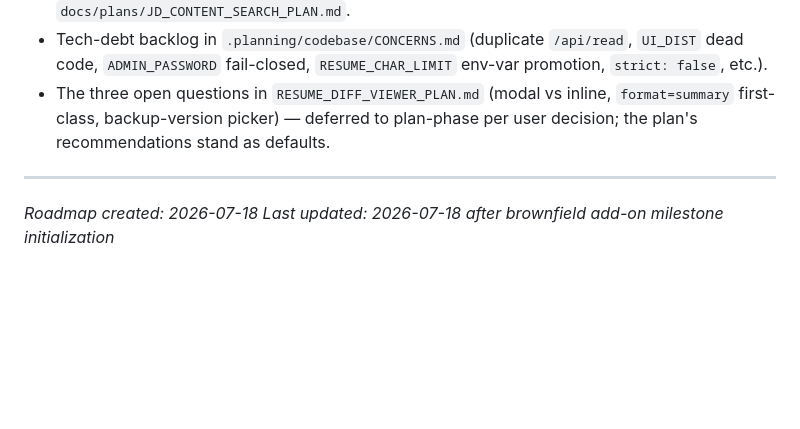
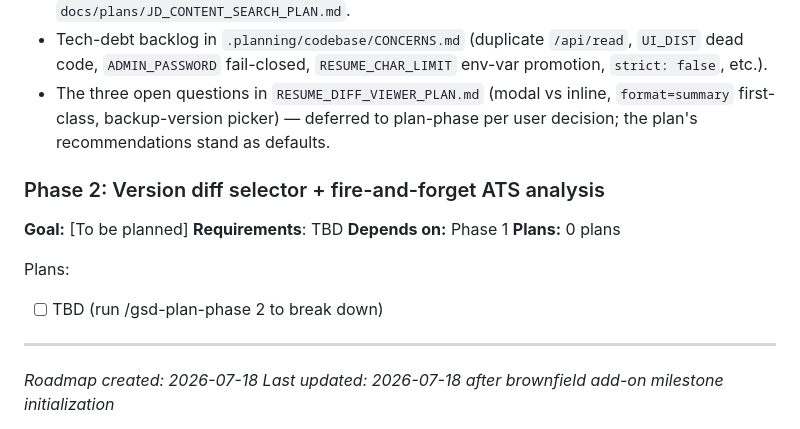
Before and after one commit to JoAMD/resume-opencode, a Markdown page: .planning/ROADMAP.md, the part around the change. Rendered like a GitHub page; blank space fills up the shorter version.

Commit message:
docs(phase-2): capture phase context - version diff selector + fire-and-forget ATS

```diff
--- a/.planning/ROADMAP.md
+++ b/.planning/ROADMAP.md
@@ -75,6 +75,17 @@ These are visible in the project today and intentionally not addressed by this m
 - Tech-debt backlog in `.planning/codebase/CONCERNS.md` (duplicate `/api/read`, `UI_DIST` dead code, `ADMIN_PASSWORD` fail-closed, `RESUME_CHAR_LIMIT` env-var promotion, `strict: false`, etc.).
 - The three open questions in `RESUME_DIFF_VIEWER_PLAN.md` (modal vs inline, `format=summary` first-class, backup-version picker) — deferred to plan-phase per user decision; the plan's recommendations stand as defaults.
 
+### Phase 2: Version diff selector + fire-and-forget ATS analysis
+
+**Goal:** [To be planned]
+**Requirements**: TBD
+**Depends on:** Phase 1
+**Plans:** 0 plans
+
+Plans:
+
+- [ ] TBD (run /gsd-plan-phase 2 to break down)
+
 ---
 *Roadmap created: 2026-07-18*
 *Last updated: 2026-07-18 after brownfield add-on milestone initialization*
```
Also changed, not shown: 2 other files.
